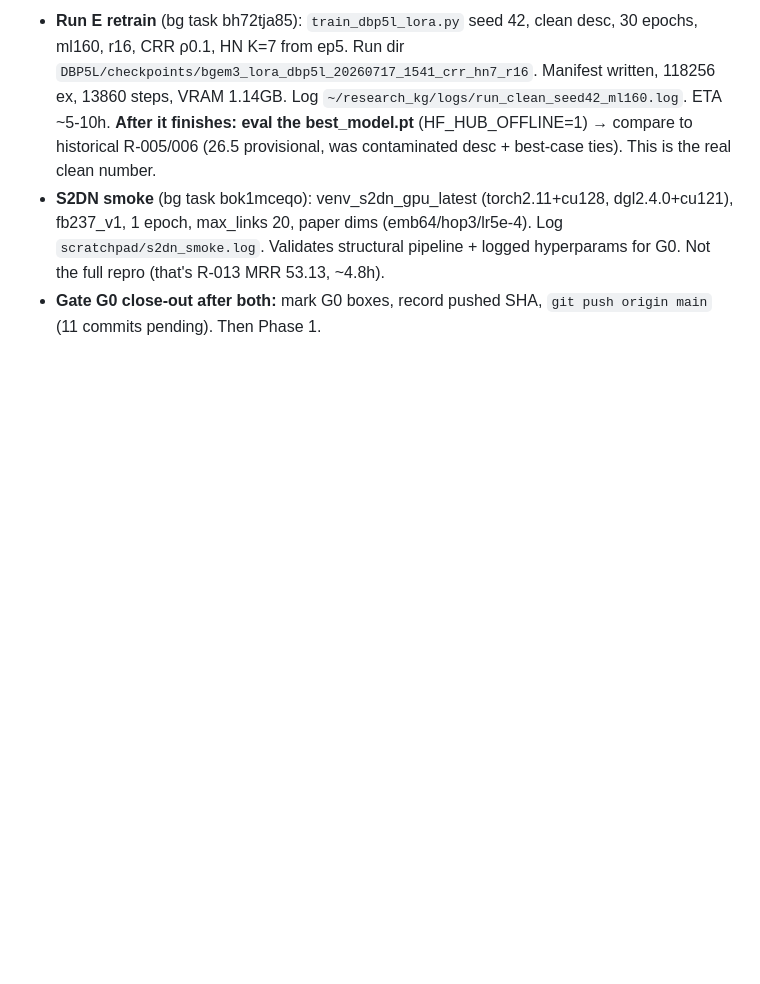
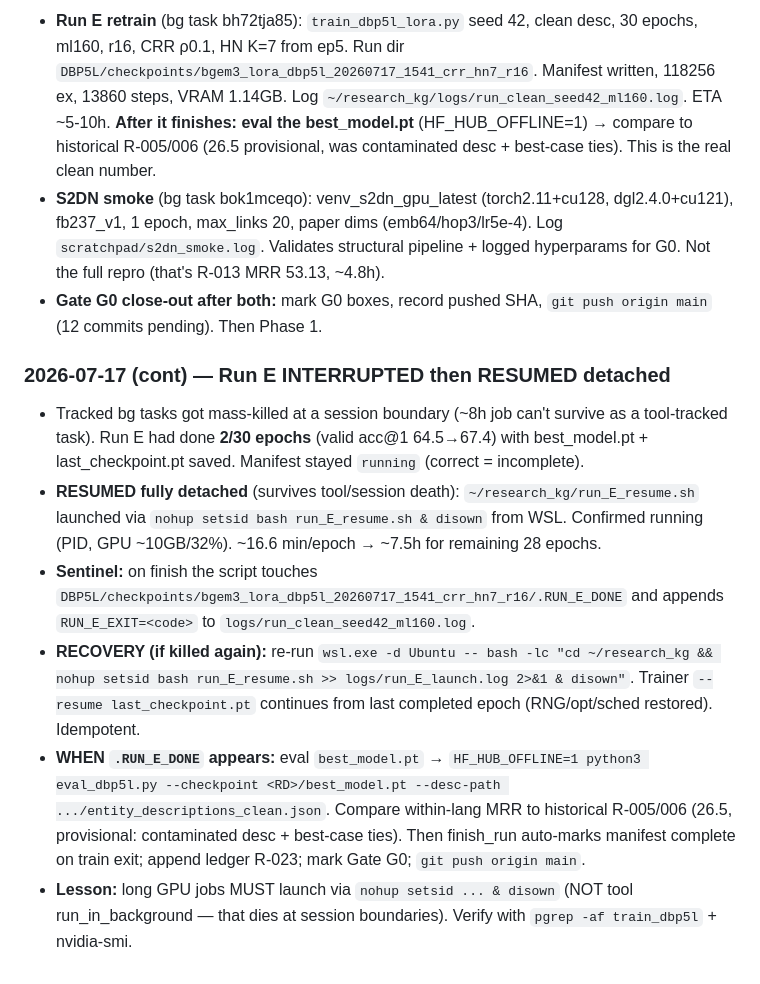
Before and after one commit to RishiiGamer2201/research_kg, a Markdown page: memory.md, the part around the change. Drawn GitHub-style; blank space fills up the shorter version.

Commit message:
docs(phase-0): Run E interrupted+resumed detached; recovery notes
Co-Authored-By: Claude Opus 4.8 <noreply@anthropic.com>

```diff
--- a/memory.md
+++ b/memory.md
@@ -53,4 +53,12 @@ Running log. Newest entries at top of each section. Absolute dates.
 ### 2026-07-17 — Gate G0 GPU jobs RUNNING (user approved: single-seed Run E + newest S2DN venv smoke)
 - **Run E retrain** (bg task bh72tja85): `train_dbp5l_lora.py` seed 42, clean desc, 30 epochs, ml160, r16, CRR ρ0.1, HN K=7 from ep5. Run dir `DBP5L/checkpoints/bgem3_lora_dbp5l_20260717_1541_crr_hn7_r16`. Manifest written, 118256 ex, 13860 steps, VRAM 1.14GB. Log `~/research_kg/logs/run_clean_seed42_ml160.log`. ETA ~5-10h. **After it finishes: eval the best_model.pt** (HF_HUB_OFFLINE=1) → compare to historical R-005/006 (26.5 provisional, was contaminated desc + best-case ties). This is the real clean number.
 - **S2DN smoke** (bg task bok1mceqo): venv_s2dn_gpu_latest (torch2.11+cu128, dgl2.4.0+cu121), fb237_v1, 1 epoch, max_links 20, paper dims (emb64/hop3/lr5e-4). Log `scratchpad/s2dn_smoke.log`. Validates structural pipeline + logged hyperparams for G0. Not the full repro (that's R-013 MRR 53.13, ~4.8h).
-- **Gate G0 close-out after both:** mark G0 boxes, record pushed SHA, `git push origin main` (11 commits pending). Then Phase 1.
+- **Gate G0 close-out after both:** mark G0 boxes, record pushed SHA, `git push origin main` (12 commits pending). Then Phase 1.
+
+### 2026-07-17 (cont) — Run E INTERRUPTED then RESUMED detached
+- Tracked bg tasks got mass-killed at a session boundary (~8h job can't survive as a tool-tracked task). Run E had done **2/30 epochs** (valid acc@1 64.5→67.4) with best_model.pt + last_checkpoint.pt saved. Manifest stayed `running` (correct = incomplete).
+- **RESUMED fully detached** (survives tool/session death): `~/research_kg/run_E_resume.sh` launched via `nohup setsid bash run_E_resume.sh & disown` from WSL. Confirmed running (PID, GPU ~10GB/32%). ~16.6 min/epoch → ~7.5h for remaining 28 epochs.
+- **Sentinel:** on finish the script touches `DBP5L/checkpoints/bgem3_lora_dbp5l_20260717_1541_crr_hn7_r16/.RUN_E_DONE` and appends `RUN_E_EXIT=<code>` to `logs/run_clean_seed42_ml160.log`.
+- **RECOVERY (if killed again):** re-run `wsl.exe -d Ubuntu -- bash -lc "cd ~/research_kg && nohup setsid bash run_E_resume.sh >> logs/run_E_launch.log 2>&1 & disown"`. Trainer `--resume last_checkpoint.pt` continues from last completed epoch (RNG/opt/sched restored). Idempotent.
+- **WHEN `.RUN_E_DONE` appears:** eval `best_model.pt` → `HF_HUB_OFFLINE=1 python3 eval_dbp5l.py --checkpoint <RD>/best_model.pt --desc-path .../entity_descriptions_clean.json`. Compare within-lang MRR to historical R-005/006 (26.5, provisional: contaminated desc + best-case ties). Then finish_run auto-marks manifest complete on train exit; append ledger R-023; mark Gate G0; `git push origin main`.
+- **Lesson:** long GPU jobs MUST launch via `nohup setsid ... & disown` (NOT tool run_in_background — that dies at session boundaries). Verify with `pgrep -af train_dbp5l` + nvidia-smi.
```
